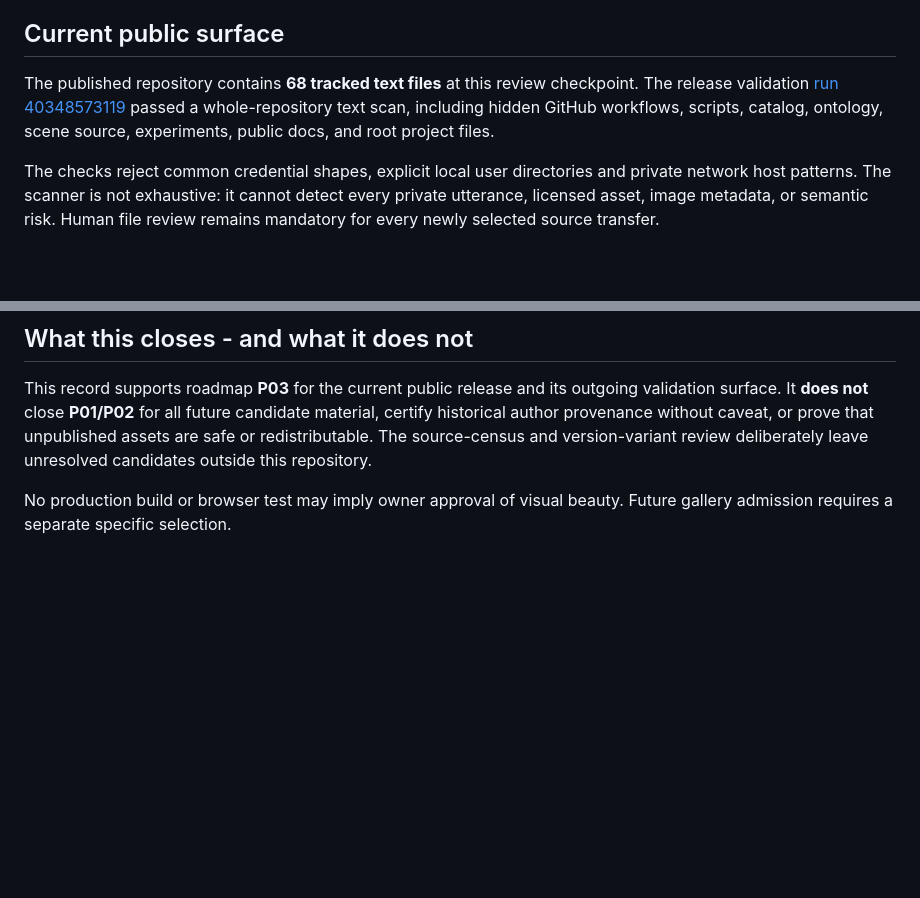
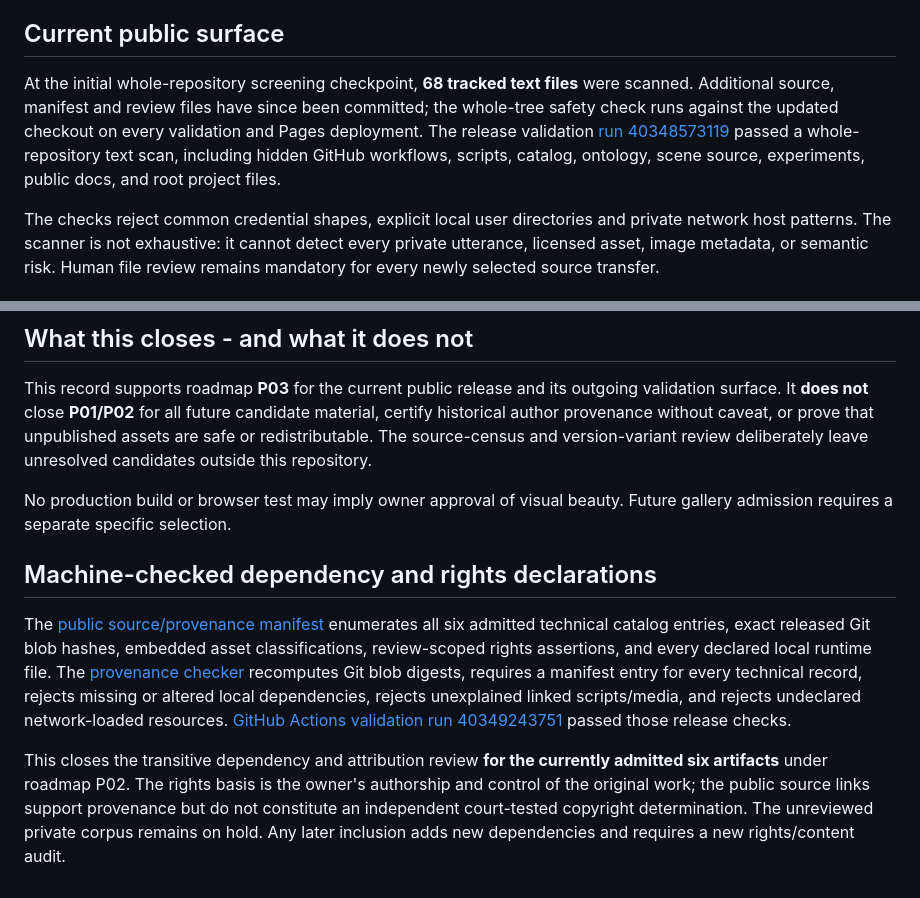
Before and after one commit to sguzman/sceneology, a Markdown page: docs/PUBLIC-RELEASE-REVIEW.md, 2 parts joined by grey strips. GitHub-like rendering; blank space fills up the shorter version.

Commit message:
docs: record pinned release dependency and rights audit for admitted artifacts

```diff
--- a/docs/PUBLIC-RELEASE-REVIEW.md
+++ b/docs/PUBLIC-RELEASE-REVIEW.md
@@ -4,7 +4,7 @@
 
 ## Current public surface
 
-The published repository contains **68 tracked text files** at this review checkpoint. The release validation [run 40348573119](https://github.com/sguzman/sceneology/actions/runs/40348573119) passed a whole-repository text scan, including hidden GitHub workflows, scripts, catalog, ontology, scene source, experiments, public docs, and root project files.
+At the initial whole-repository screening checkpoint, **68 tracked text files** were scanned. Additional source, manifest and review files have since been committed; the whole-tree safety check runs against the updated checkout on every validation and Pages deployment. The release validation [run 40348573119](https://github.com/sguzman/sceneology/actions/runs/40348573119) passed a whole-repository text scan, including hidden GitHub workflows, scripts, catalog, ontology, scene source, experiments, public docs, and root project files.
 
 The checks reject common credential shapes, explicit local user directories and private network host patterns. The scanner is not exhaustive: it cannot detect every private utterance, licensed asset, image metadata, or semantic risk. Human file review remains mandatory for every newly selected source transfer.
 
@@ -32,3 +32,9 @@ The reviewer must inspect the precise staged content and commit message before e
 This record supports roadmap **P03** for the current public release and its outgoing validation surface. It **does not** close **P01/P02** for all future candidate material, certify historical author provenance without caveat, or prove that unpublished assets are safe or redistributable. The source-census and version-variant review deliberately leave unresolved candidates outside this repository.
 
 No production build or browser test may imply owner approval of visual beauty. Future gallery admission requires a separate specific selection.
+
+## Machine-checked dependency and rights declarations
+
+The [public source/provenance manifest](PROVENANCE-MANIFEST.json) enumerates all six admitted technical catalog entries, exact released Git blob hashes, embedded asset classifications, review-scoped rights assertions, and every declared local runtime file. The [provenance checker](../scripts/check-provenance.mjs) recomputes Git blob digests, requires a manifest entry for every technical record, rejects missing or altered local dependencies, rejects unexplained linked scripts/media, and rejects undeclared network-loaded resources. [GitHub Actions validation run 40349243751](https://github.com/sguzman/sceneology/actions/runs/40349243751) passed those release checks.
+
+This closes the transitive dependency and attribution review **for the currently admitted six artifacts** under roadmap P02. The rights basis is the owner's authorship and control of the original work; the public source links support provenance but do not constitute an independent court-tested copyright determination. The unreviewed private corpus remains on hold. Any later inclusion adds new dependencies and requires a new rights/content audit.
```
